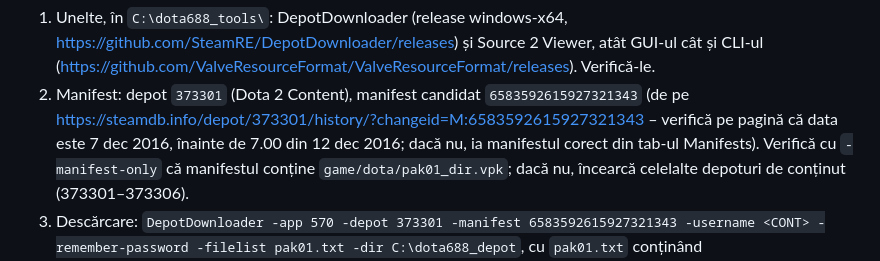
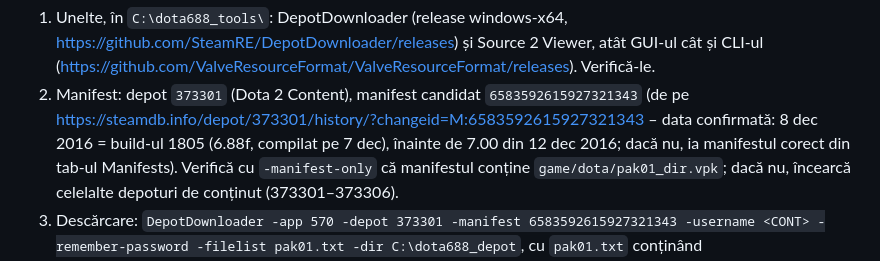
Before and after one commit to cobrabm12/Dota-workshopmap-beforepatch7, a Markdown page: docs/PROMPT_HARTA.md, the part around the change. Drawn GitHub-style.

Commit message:
PROMPT_HARTA: manifest 373301 confirmat (8 dec 2016, 6.88f)
Co-Authored-By: Claude Fable 5.1 <noreply@anthropic.com>
Claude-Session: https://claude.ai/code/session_012A39EDHQkepWi9QUhFhqrE

```diff
--- a/docs/PROMPT_HARTA.md
+++ b/docs/PROMPT_HARTA.md
@@ -81,7 +81,7 @@ Pașii:
 1. Unelte, în `C:\dota688_tools\`: DepotDownloader (release windows-x64, https://github.com/SteamRE/DepotDownloader/releases)
    și Source 2 Viewer, atât GUI-ul cât și CLI-ul (https://github.com/ValveResourceFormat/ValveResourceFormat/releases). Verifică-le.
 2. Manifest: depot `373301` (Dota 2 Content), manifest candidat `6583592615927321343` (de pe
-   https://steamdb.info/depot/373301/history/?changeid=M:6583592615927321343 – verifică pe pagină că data este 7 dec 2016,
+   https://steamdb.info/depot/373301/history/?changeid=M:6583592615927321343 – data confirmată: 8 dec 2016 = build-ul 1805 (6.88f, compilat pe 7 dec),
    înainte de 7.00 din 12 dec 2016; dacă nu, ia manifestul corect din tab-ul Manifests). Verifică cu
    `-manifest-only` că manifestul conține `game/dota/pak01_dir.vpk`; dacă nu, încearcă celelalte depoturi de conținut (373301–373306).
 3. Descărcare: `DepotDownloader -app 570 -depot 373301 -manifest 6583592615927321343 -username <CONT> -remember-password
```
